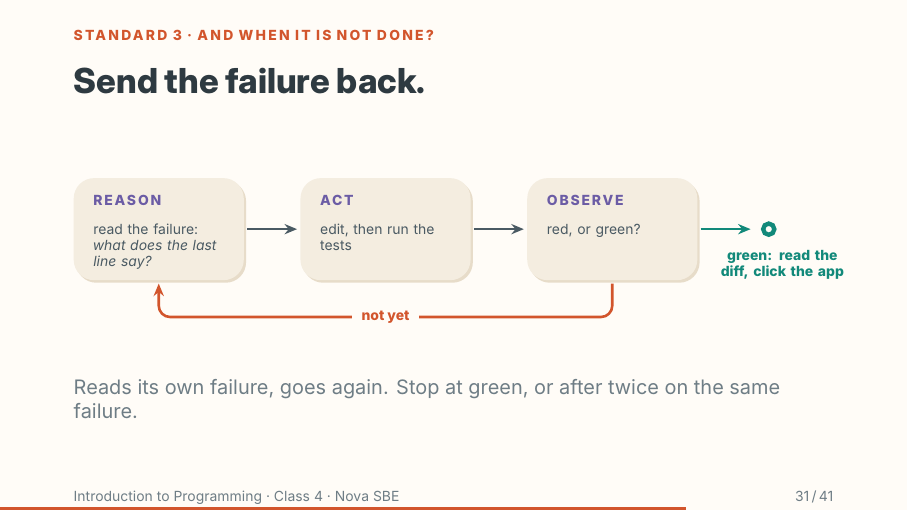
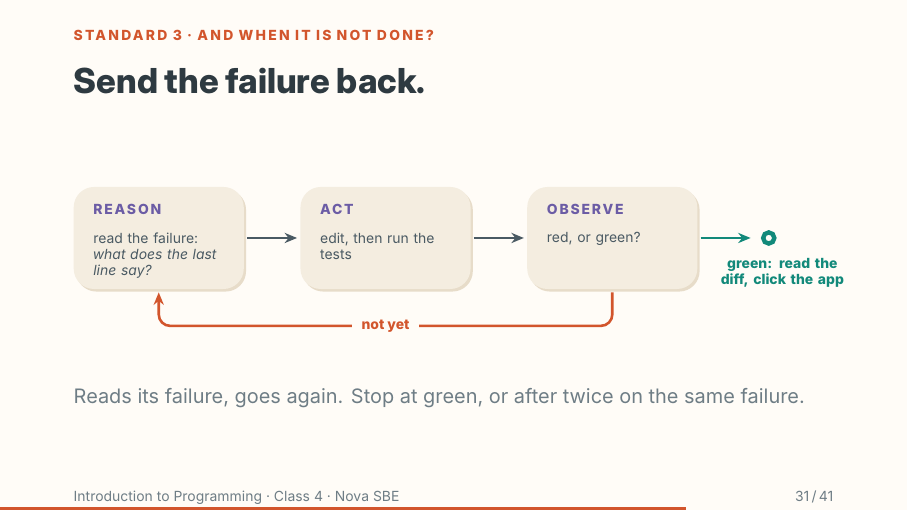
Before and after one commit to Nova-SBE-Introduction-to-Programming/intro-to-programming-2026, LaTeX slides (decks/class-4.tex): page 31 of 41. Compiled offline with XeLaTeX.

Commit message:
Class 4: loop caption on one line
Co-Authored-By: Claude Fable 5.1 <noreply@anthropic.com>

```diff
--- a/decks/class-4.tex
+++ b/decks/class-4.tex
@@ -720,7 +720,7 @@ Editing a test is not finishing. Decide what done means before you start.}
           {red, or green?}%
           {green: read the diff, click the app}
 \vskip6mm
-\muted{Reads its own failure, goes again. Stop at green, or after twice on the same failure.}
+\muted{Reads its failure, goes again. Stop at green, or after twice on the same failure.}
 \vfill
 \end{frame}
 \tanote{Same loop as Act 2, on purpose: point back to it. The rulebook is what it read before the
```
Also changed, not shown: content/weeks/week-04/class-4.pdf, teaching/class-4-notes.pdf.
